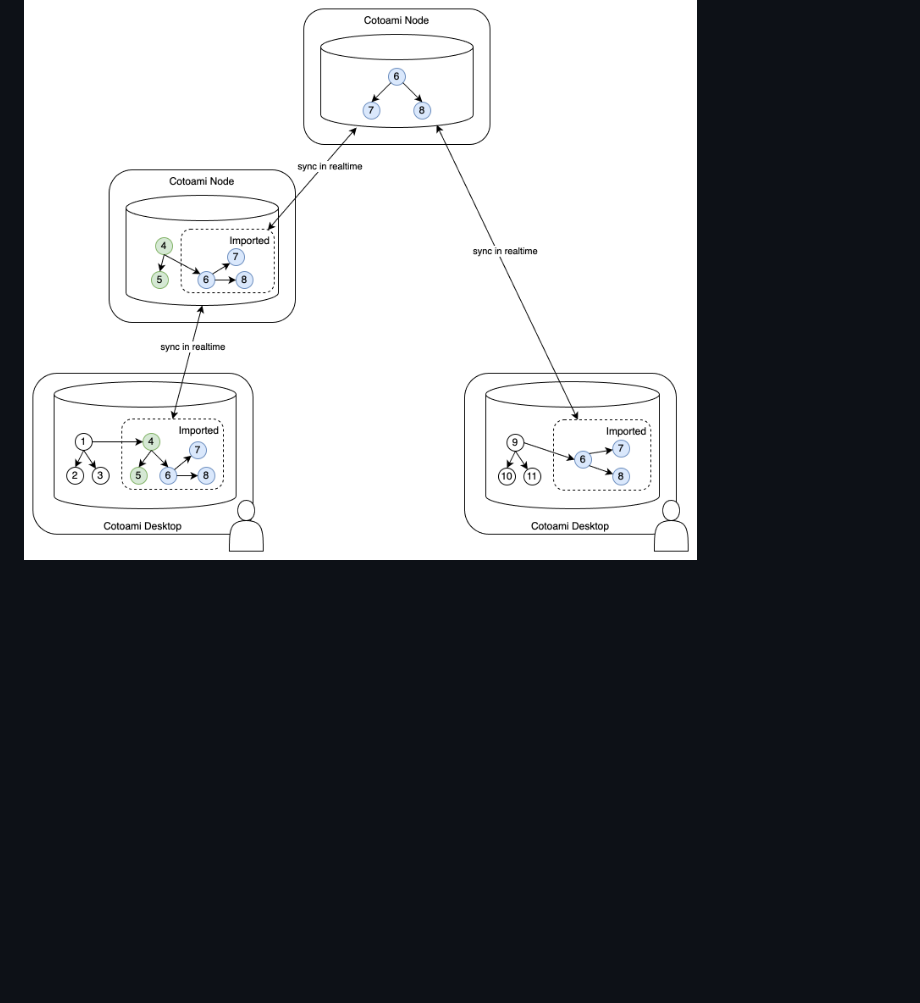
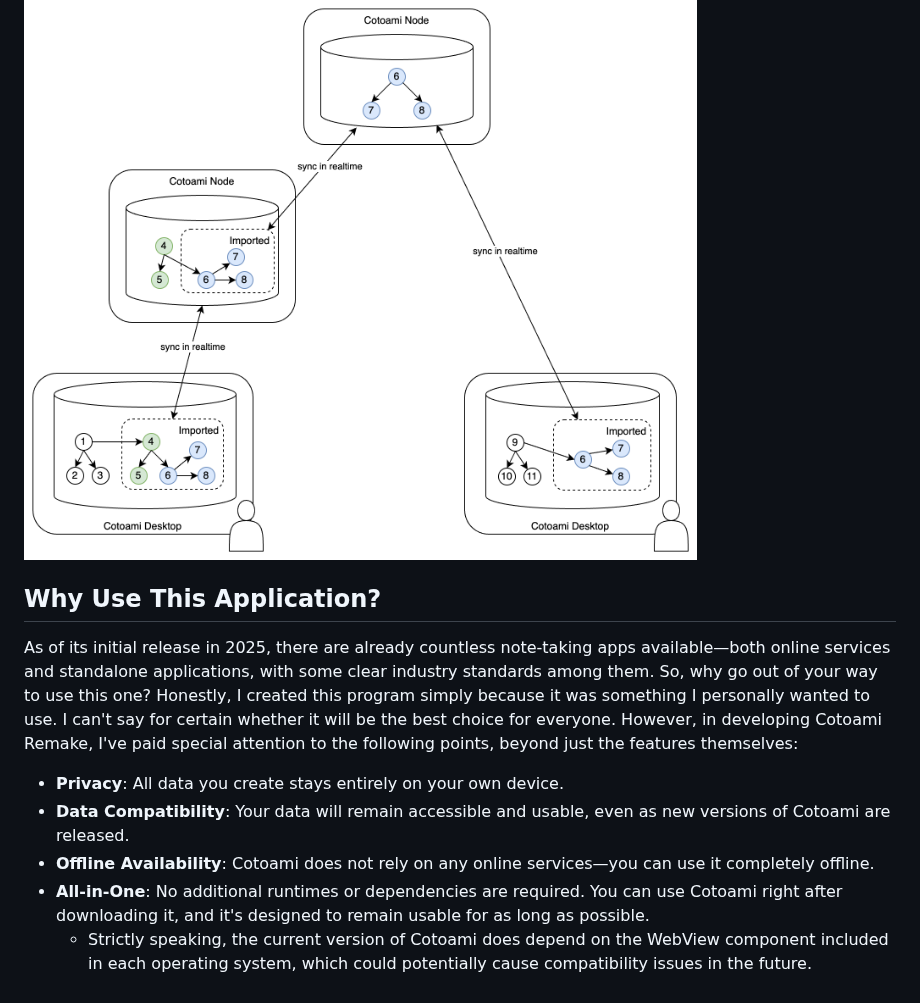
Before and after one commit to cotoami/cotoami-remake, a Markdown page: README.md, the part around one of its changes. Rendered like a GitHub page; blank space fills up the shorter version.

Commit message:
docs: Why Use This Application? in README

```diff
--- a/README.md
+++ b/README.md
@@ -89,3 +89,14 @@ Actually, this geolocation feature was the main inspiration for rebuilding Cotoa
 ## Database Networking
 
 <p><img src="docs/images/distributed-graph.png" alt="Distributed coto graph" height="600px"></p>
+
+
+## Why Use This Application?
+
+As of its initial release in 2025, there are already countless note-taking apps available—both online services and standalone applications, with some clear industry standards among them. So, why go out of your way to use this one? Honestly, I created this program simply because it was something I personally wanted to use. I can't say for certain whether it will be the best choice for everyone. However, in developing Cotoami Remake, I've paid special attention to the following points, beyond just the features themselves:
+
+* **Privacy**: All data you create stays entirely on your own device.
+* **Data Compatibility**: Your data will remain accessible and usable, even as new versions of Cotoami are released.
+* **Offline Availability**: Cotoami does not rely on any online services—you can use it completely offline.
+* **All-in-One**: No additional runtimes or dependencies are required. You can use Cotoami right after downloading it, and it's designed to remain usable for as long as possible.
+    * Strictly speaking, the current version of Cotoami does depend on the WebView component included in each operating system, which could potentially cause compatibility issues in the future.
```
Also changed, not shown: other parts of README.md (+6 -6 lines).
